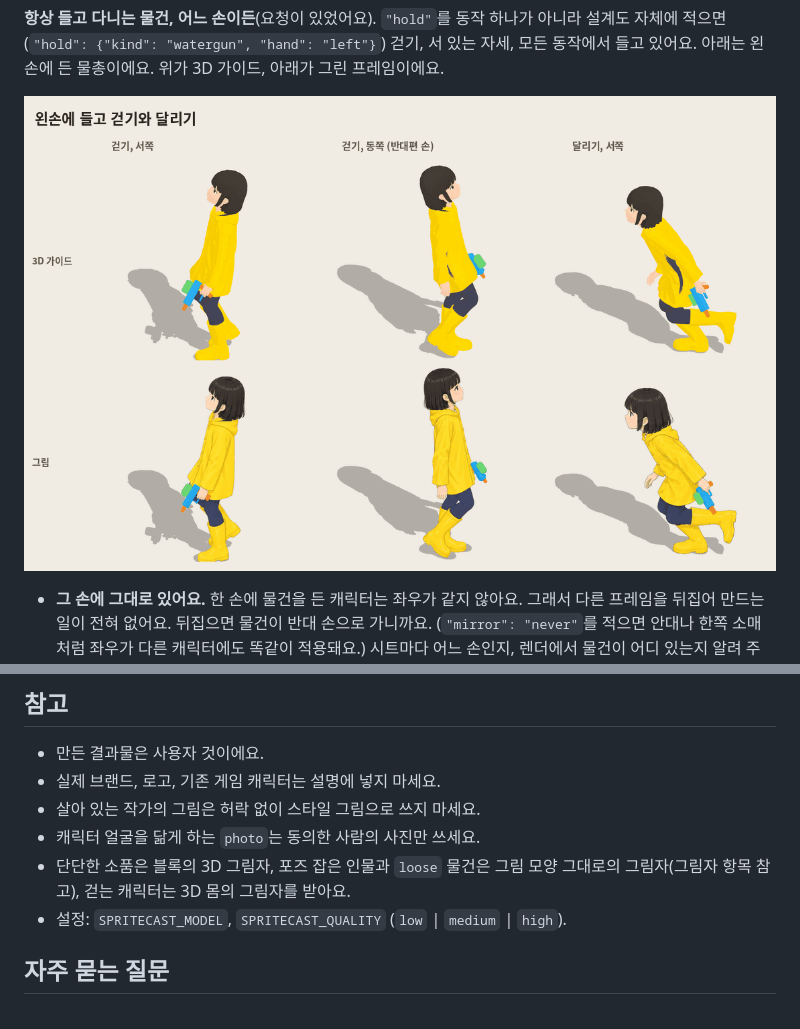
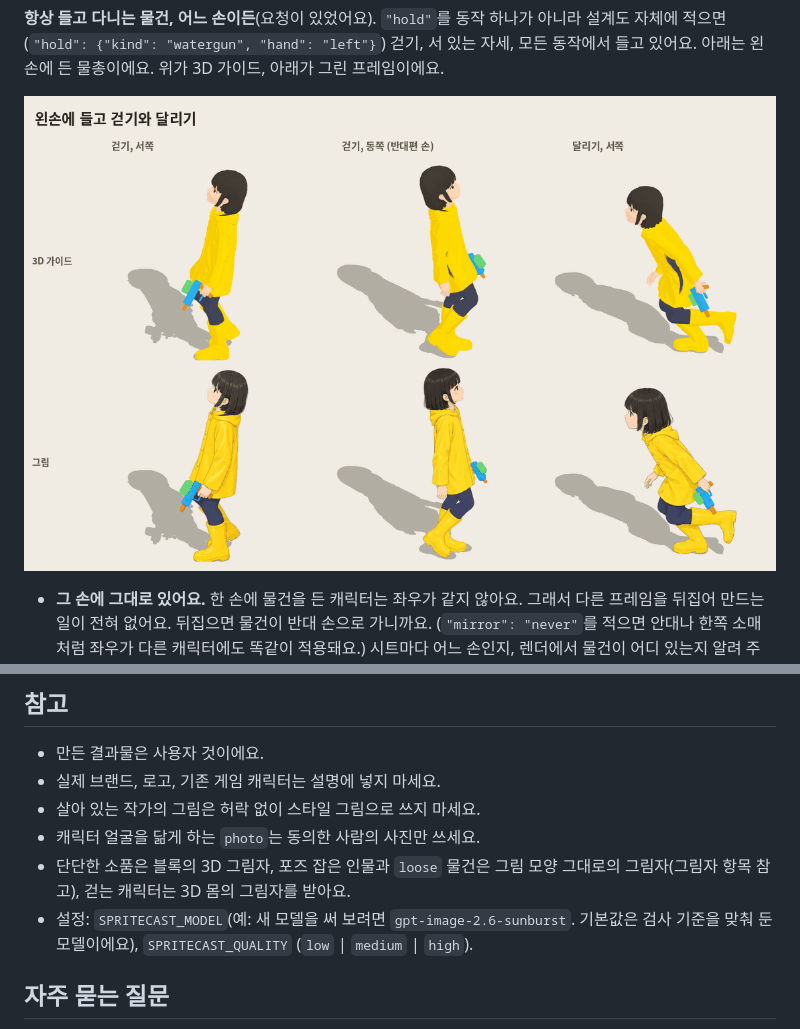
Before and after one commit to Sunghwan0112/spritecast, a Markdown page: README.ko.md, 2 parts joined by grey strips. GitHub-like rendering; pictures changed too: docs/carry-left-hand.ko.gif.

```diff
--- a/README.ko.md
+++ b/README.ko.md
@@ -677,7 +677,7 @@ OpenAI는 키로 이미지 모델을 쓰기 전에 조직 인증(platform.openai
 - 캐릭터 얼굴을 닮게 하는 `photo`는 동의한 사람의 사진만 쓰세요.
 - 단단한 소품은 블록의 3D 그림자, 포즈 잡은 인물과 `loose` 물건은 그림 모양 그대로의 그림자(그림자 항목 참고), 걷는 캐릭터는
   3D 몸의 그림자를 받아요.
-- 설정: `SPRITECAST_MODEL`, `SPRITECAST_QUALITY` (`low` | `medium` | `high`).
+- 설정: `SPRITECAST_MODEL`(예: 새 모델을 써 보려면 `gpt-image-2.6-sunburst`. 기본값은 검사 기준을 맞춰 둔 모델이에요), `SPRITECAST_QUALITY` (`low` | `medium` | `high`).
 
 ## 자주 묻는 질문
 - **얼마 드나요?** 가이드, 마무리, `try`는 무료예요. 소품 약 $0.07, 방향을 하나 더할 때마다 $0.08, 걷는 캐릭터는 그리기 약
```
Also changed, not shown: CHANGELOG.md (+8 -0 lines), README.md (+1 -1 lines), docs/carry-left-hand.gif, 2 other files.
